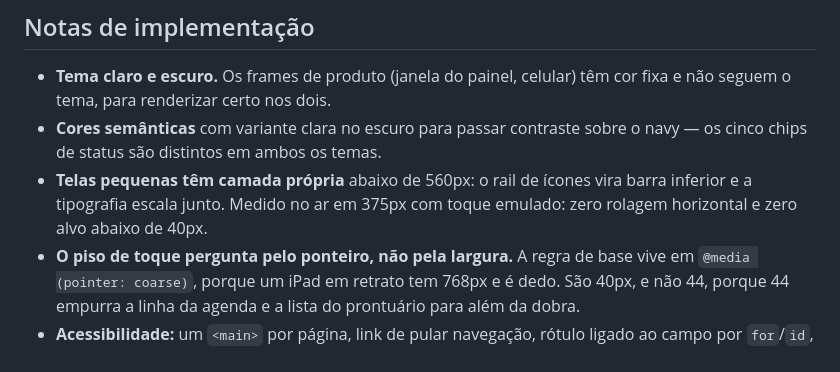
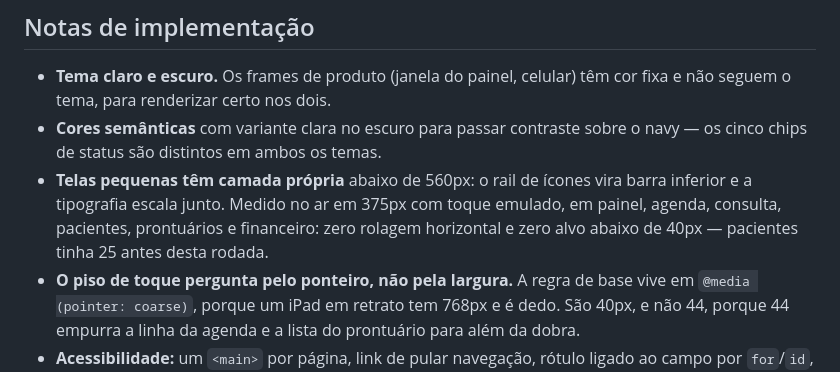
Before and after one commit to paulalarosa/giocare-redesign, a Markdown page: README.md, the part around the change. GitHub-like rendering.

Commit message:
docs: o app é a base, e a nota de responsividade passa a citar medida
Três mudanças no README, todas para ele parar de descrever um mundo anterior.

QUEM MANDA NO DESIGN. Seção nova. Até agosto as telas nasciam aqui em HTML e
eram traduzidas para React; desde 02/09 a ordem inverteu, por decisão da Paula.
Mudança nasce no aplicativo e este repositório recebe depois. O caminho inverso
importa defeito: aqui há decisões que o aplicativo já revisou.

OS TOKENS. Diziam-se "pensados para portar direto ao app". Agora existem para
que a comparação entre os dois seja de olhar, não de tradução — o sentido da
seta virou.

A RESPONSIVIDADE. Dizia que os alvos de toque "passam de 44px", e havia seis de
38 no painel e vinte e cinco na lista de pacientes. A frase agora cita o que foi
medido no ar, em seis telas, e o piso é declarado como o que é: 40px, decidido
pelo ponteiro e não pela largura da janela.

```diff
--- a/README.md
+++ b/README.md
@@ -94,8 +94,9 @@ Conduta → Encerramento**, com uma única ação por fase.
 - **Cores semânticas** com variante clara no escuro para passar contraste sobre o navy —
   os cinco chips de status são distintos em ambos os temas.
 - **Telas pequenas têm camada própria** abaixo de 560px: o rail de ícones vira barra
-  inferior e a tipografia escala junto. Medido no ar em 375px com toque emulado: zero
-  rolagem horizontal e zero alvo abaixo de 40px.
+  inferior e a tipografia escala junto. Medido no ar em 375px com toque emulado, em painel,
+  agenda, consulta, pacientes, prontuários e financeiro: zero rolagem horizontal e zero alvo
+  abaixo de 40px — pacientes tinha 25 antes desta rodada.
 - **O piso de toque pergunta pelo ponteiro, não pela largura.** A regra de base vive em
   `@media (pointer: coarse)`, porque um iPad em retrato tem 768px e é dedo. São 40px, e não
   44, porque 44 empurra a linha da agenda e a lista do prontuário para além da dobra.
```
